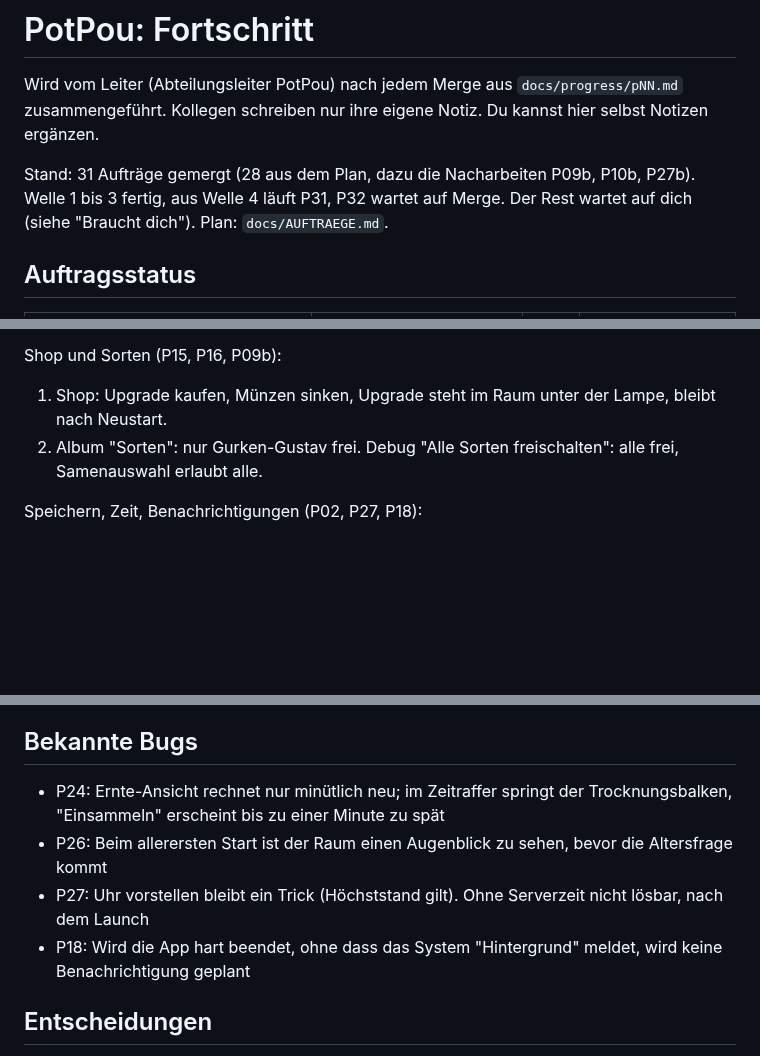
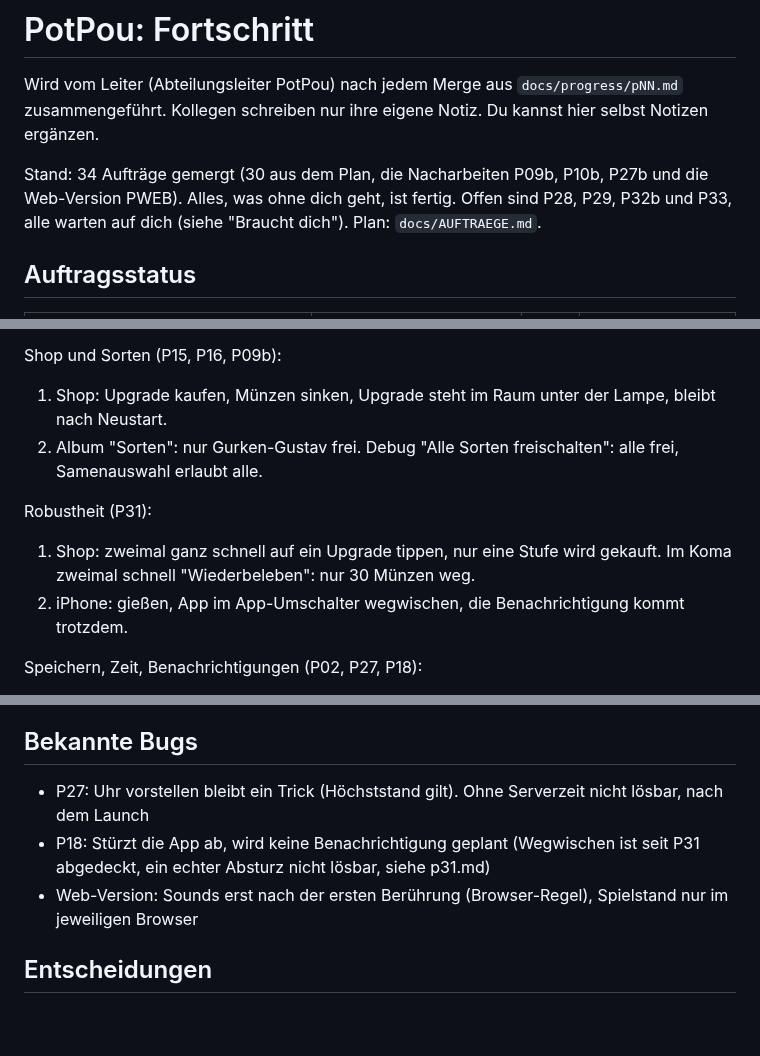
Before and after one commit to neinkob12/pou, a Markdown page: docs/PROGRESS.md, 3 parts joined by grey strips. Rendered like a GitHub page; blank space fills up the shorter version.

```diff
--- a/docs/PROGRESS.md
+++ b/docs/PROGRESS.md
@@ -2,7 +2,7 @@
 
 Wird vom Leiter (Abteilungsleiter PotPou) nach jedem Merge aus `docs/progress/pNN.md` zusammengeführt. Kollegen schreiben nur ihre eigene Notiz. Du kannst hier selbst Notizen ergänzen.
 
-Stand: 31 Aufträge gemergt (28 aus dem Plan, dazu die Nacharbeiten P09b, P10b, P27b). Welle 1 bis 3 fertig, aus Welle 4 läuft P31, P32 wartet auf Merge. Der Rest wartet auf dich (siehe "Braucht dich"). Plan: `docs/AUFTRAEGE.md`.
+Stand: 34 Aufträge gemergt (30 aus dem Plan, die Nacharbeiten P09b, P10b, P27b und die Web-Version PWEB). Alles, was ohne dich geht, ist fertig. Offen sind P28, P29, P32b und P33, alle warten auf dich (siehe "Braucht dich"). Plan: `docs/AUFTRAEGE.md`.
 
 ## Auftragsstatus
 
@@ -150,6 +155,10 @@ Shop und Sorten (P15, P16, P09b):
 1. Shop: Upgrade kaufen, Münzen sinken, Upgrade steht im Raum unter der Lampe, bleibt nach Neustart.
 2. Album "Sorten": nur Gurken-Gustav frei. Debug "Alle Sorten freischalten": alle frei, Samenauswahl erlaubt alle.
 
+Robustheit (P31):
+1. Shop: zweimal ganz schnell auf ein Upgrade tippen, nur eine Stufe wird gekauft. Im Koma zweimal schnell "Wiederbeleben": nur 30 Münzen weg.
+2. iPhone: gießen, App im App-Umschalter wegwischen, die Benachrichtigung kommt trotzdem.
+
 Speichern, Zeit, Benachrichtigungen (P02, P27, P18):
 1. Münzen geben, App ganz schließen, neu öffnen: Münzen sind noch da.
 2. Gerätezeit einen Tag zurückstellen: Alter und Phase springen nicht zurück.
@@ -178,10 +187,9 @@ Texte (P07, ohne Handy):
 
 ## Bekannte Bugs
 
-- P24: Ernte-Ansicht rechnet nur minütlich neu; im Zeitraffer springt der Trocknungsbalken, "Einsammeln" erscheint bis zu einer Minute zu spät
-- P26: Beim allerersten Start ist der Raum einen Augenblick zu sehen, bevor die Altersfrage kommt
 - P27: Uhr vorstellen bleibt ein Trick (Höchststand gilt). Ohne Serverzeit nicht lösbar, nach dem Launch
-- P18: Wird die App hart beendet, ohne dass das System "Hintergrund" meldet, wird keine Benachrichtigung geplant
+- P18: Stürzt die App ab, wird keine Benachrichtigung geplant (Wegwischen ist seit P31 abgedeckt, ein echter Absturz nicht lösbar, siehe p31.md)
+- Web-Version: Sounds erst nach der ersten Berührung (Browser-Regel), Spielstand nur im jeweiligen Browser
 
 ## Entscheidungen
 
```
Also changed, not shown: other parts of docs/PROGRESS.md (+13 -6 lines).
